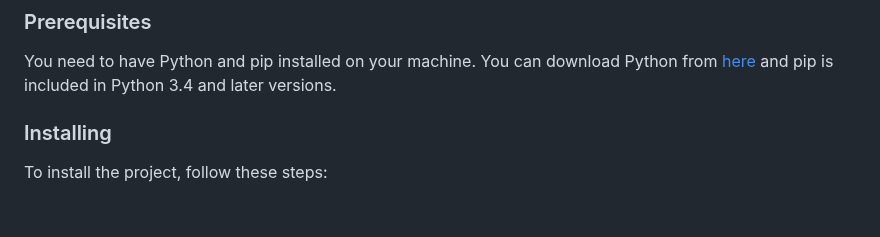
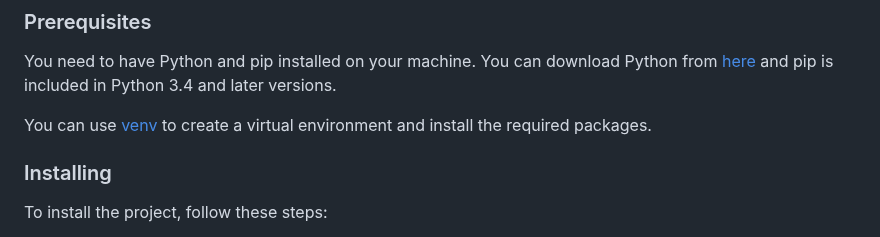
Before and after one commit to mondaycom/monday-code-quickstarts, a Markdown page: quickstart-python/README.md, the part around the change. Drawn GitHub-style; blank space fills up the shorter version.

Commit message:
Add venv reference to the README.md

```diff
--- a/quickstart-python/README.md
+++ b/quickstart-python/README.md
@@ -14,6 +14,9 @@ purposes.
 You need to have Python and pip installed on your machine.
 You can download Python from [here](https://www.python.org/downloads/) and pip is included in Python 3.4 and later
 versions.
+
+You can use [venv](https://packaging.python.org/en/latest/guides/installing-using-pip-and-virtual-environments/) to
+create a virtual environment and install the required packages.
 
 ### Installing
 
```
